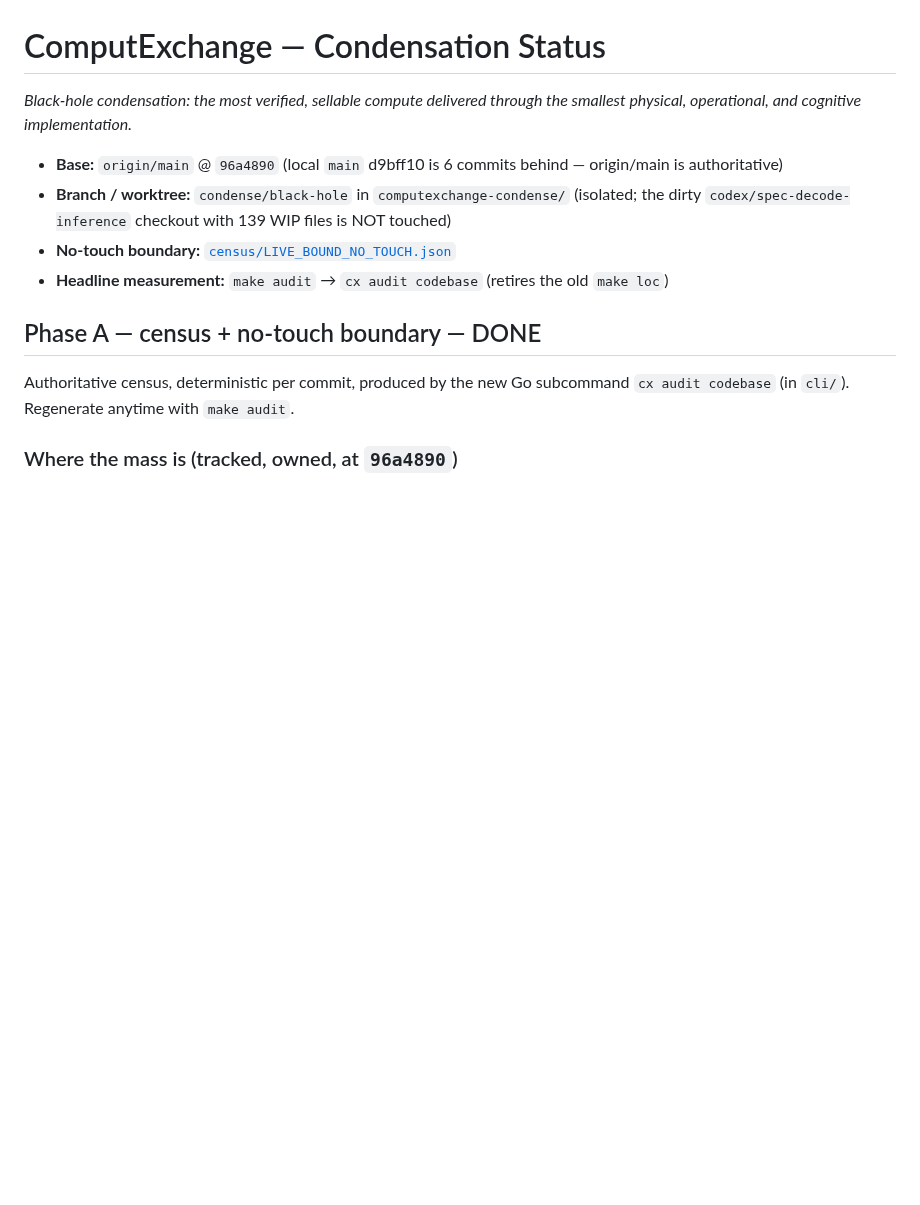
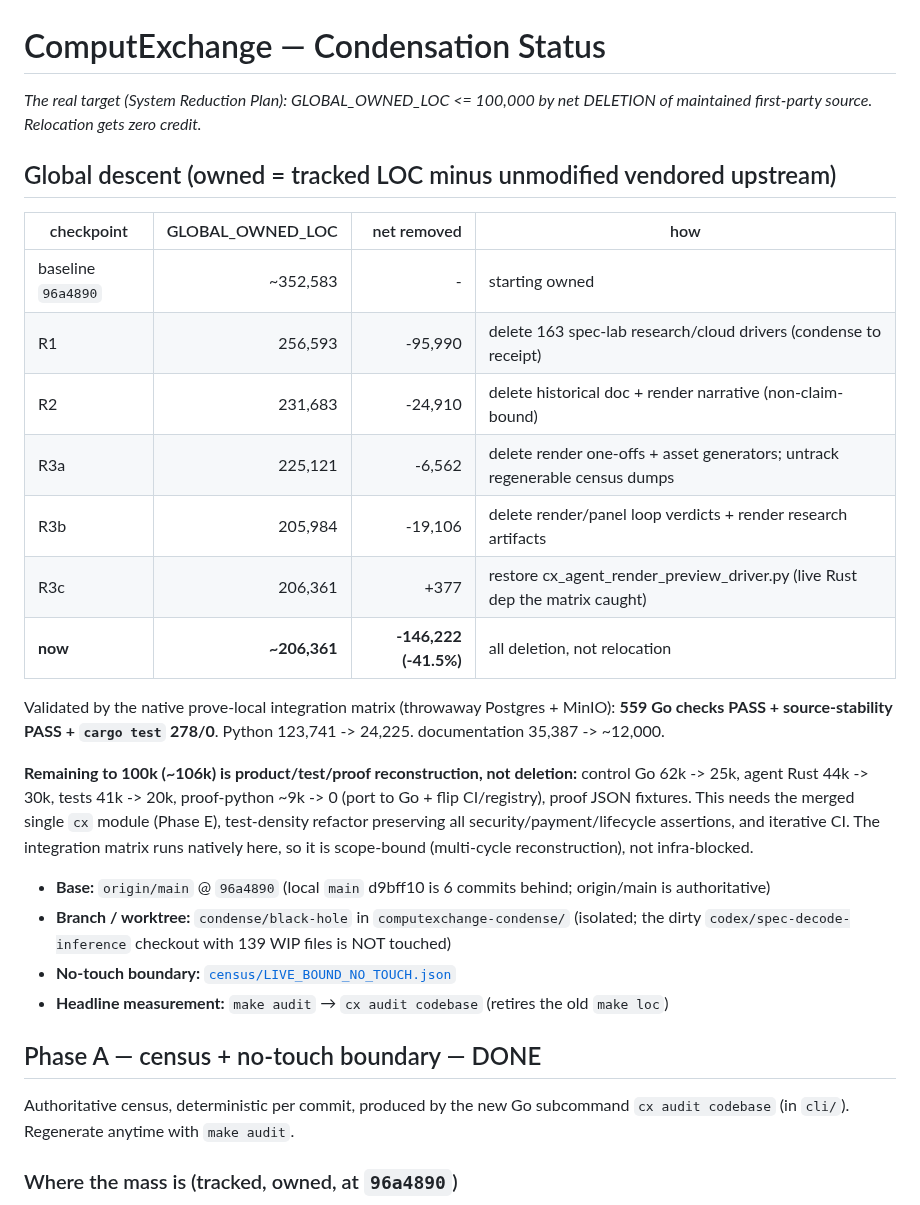
Before and after one commit to joshuahickscorp/computexchange, a Markdown page: CONDENSATION_STATUS.md, the part around the change. GitHub-like rendering; blank space fills up the shorter version.

Commit message:
docs: global descent accounting in CONDENSATION_STATUS.md
Record the real-target descent (owned LOC minus unmodified vendored): 352,583 ->
206,361 (-41.5%), all deletion, validated by the native integration matrix (559 Go
checks + source-stability + cargo 278/0). Note the remaining ~106k to 100k is
product/test/proof reconstruction (control 62k->25k, agent 44k->30k, tests 41k->20k,
proof-python ~9k->0), which is scope-bound, not infra-blocked.

```diff
--- a/CONDENSATION_STATUS.md
+++ b/CONDENSATION_STATUS.md
@@ -1,9 +1,32 @@
 # ComputExchange — Condensation Status
 
-_Black-hole condensation: the most verified, sellable compute delivered through the
-smallest physical, operational, and cognitive implementation._
+_The real target (System Reduction Plan): GLOBAL_OWNED_LOC <= 100,000 by net
+DELETION of maintained first-party source. Relocation gets zero credit._
 
-- **Base:** `origin/main` @ `96a4890` (local `main` d9bff10 is 6 commits behind — origin/main is authoritative)
+## Global descent (owned = tracked LOC minus unmodified vendored upstream)
+
+| checkpoint | GLOBAL_OWNED_LOC | net removed | how |
+|---|--:|--:|---|
+| baseline `96a4890` | ~352,583 | - | starting owned |
+| R1 | 256,593 | -95,990 | delete 163 spec-lab research/cloud drivers (condense to receipt) |
+| R2 | 231,683 | -24,910 | delete historical doc + render narrative (non-claim-bound) |
+| R3a | 225,121 | -6,562 | delete render one-offs + asset generators; untrack regenerable census dumps |
+| R3b | 205,984 | -19,106 | delete render/panel loop verdicts + render research artifacts |
+| R3c | 206,361 | +377 | restore cx_agent_render_preview_driver.py (live Rust dep the matrix caught) |
+| **now** | **~206,361** | **-146,222 (-41.5%)** | all deletion, not relocation |
+
+Validated by the native prove-local integration matrix (throwaway Postgres + MinIO):
+**559 Go checks PASS + source-stability PASS + `cargo test` 278/0**. Python 123,741
+-> 24,225. documentation 35,387 -> ~12,000.
+
+**Remaining to 100k (~106k) is product/test/proof reconstruction, not deletion:**
+control Go 62k -> 25k, agent Rust 44k -> 30k, tests 41k -> 20k, proof-python ~9k -> 0
+(port to Go + flip CI/registry), proof JSON fixtures. This needs the merged single
+`cx` module (Phase E), test-density refactor preserving all security/payment/lifecycle
+assertions, and iterative CI. The integration matrix runs natively here, so it is
+scope-bound (multi-cycle reconstruction), not infra-blocked.
+
+- **Base:** `origin/main` @ `96a4890` (local `main` d9bff10 is 6 commits behind; origin/main is authoritative)
 - **Branch / worktree:** `condense/black-hole` in `computexchange-condense/` (isolated; the dirty `codex/spec-decode-inference` checkout with 139 WIP files is NOT touched)
 - **No-touch boundary:** [`census/LIVE_BOUND_NO_TOUCH.json`](census/LIVE_BOUND_NO_TOUCH.json)
 - **Headline measurement:** `make audit` → `cx audit codebase` (retires the old `make loc`)
```
